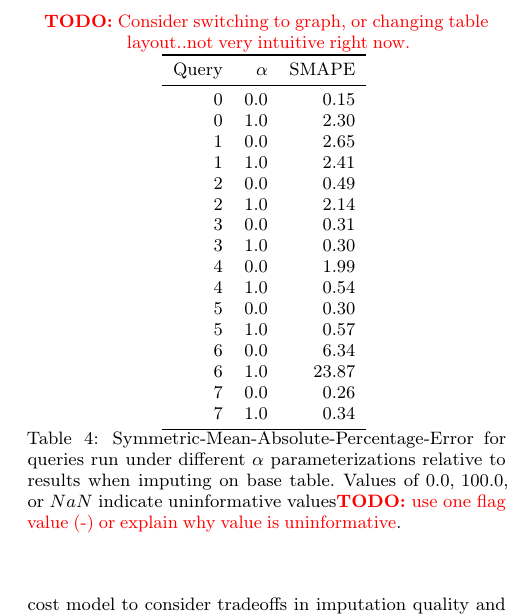
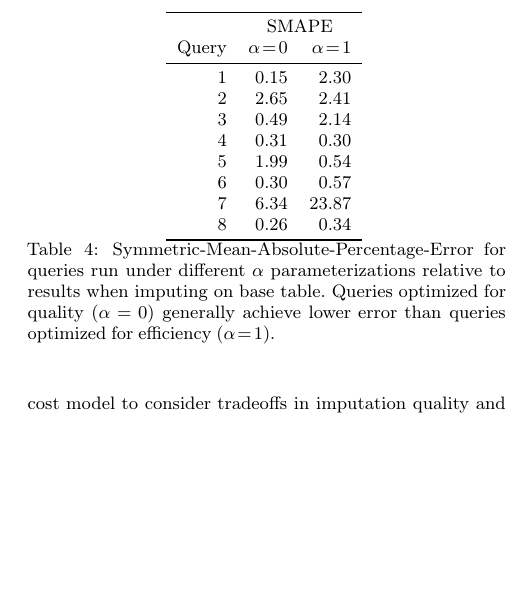
Before and after one commit to mitdbg/imputedb, a LaTeX document (paper/main.tex, which reads paper/experiments.tex, paper/tables/perf_summary.tex): part of one column of page 11 of 12, cut at the place of the change, the shorter picture padded with empty space. Compiled offline with pdfLaTeX.

Commit message:
Pivot perf_summary table

```diff
--- a/paper/experiments.tex
+++ b/paper/experiments.tex
@@ -191,12 +191,10 @@ We can see that optimizing for quality indeed reduces the SMAPE of query results
 In general, the SMAPE relative to the base-imputation approach are low in all cases\todo{give actual value}, indicating that on-the-fly imputation produces similar results to imputation at the base tables.
 
 \begin{table}
-\todo{Consider switching to graph, or changing table layout..not very intuitive right now.}
 \centering
 \input{tables/perf_summary.tex}
 \caption{Symmetric-Mean-Absolute-Percentage-Error for queries run under different $\alpha$
-    parameterizations relative to results when imputing on base table. Values of $0.0$,
-    $100.0$, or $NaN$ indicate uninformative values\todo{use one flag value (-) or explain why value is uninformative}.} %TODO MJS
+    parameterizations relative to results when imputing on base table. Queries optimized for quality ($\alpha=0$) generally achieve lower error than queries optimized for efficiency ($\alpha=1$).}
 \label{table:smape}
 \end{table}
 
--- a/paper/tables/perf_summary.tex
+++ b/paper/tables/perf_summary.tex
@@ -1,22 +1,15 @@
 \begin{tabular}{rrr}
 \toprule
- Query &  $\alpha$ &  SMAPE \\
+       &  \multicolumn{2}{c}{SMAPE} \\
+ Query &  $\alpha = 0$ &  $\alpha = 1$ \\
 \midrule
-     0 &     0.0 &   0.15 \\
-     0 &     1.0 &   2.30 \\
-     1 &     0.0 &   2.65 \\
-     1 &     1.0 &   2.41 \\
-     2 &     0.0 &   0.49 \\
-     2 &     1.0 &   2.14 \\
-     3 &     0.0 &   0.31 \\
-     3 &     1.0 &   0.30 \\
-     4 &     0.0 &   1.99 \\
-     4 &     1.0 &   0.54 \\
-     5 &     0.0 &   0.30 \\
-     5 &     1.0 &   0.57 \\
-     6 &     0.0 &   6.34 \\
-     6 &     1.0 &  23.87 \\
-     7 &     0.0 &   0.26 \\
-     7 &     1.0 &   0.34 \\
+     1 &  0.15         &  2.30 \\
+     2 &  2.65         &  2.41 \\
+     3 &  0.49         &  2.14 \\
+     4 &  0.31         &  0.30 \\
+     5 &  1.99         &  0.54 \\
+     6 &  0.30         &  0.57 \\
+     7 &  6.34         &  23.87 \\
+     8 &  0.26         &  0.34 \\
 \bottomrule
 \end{tabular}
```
